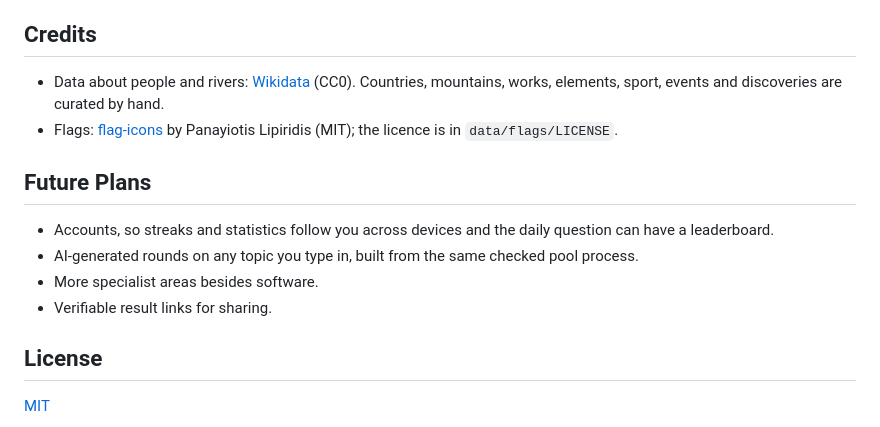
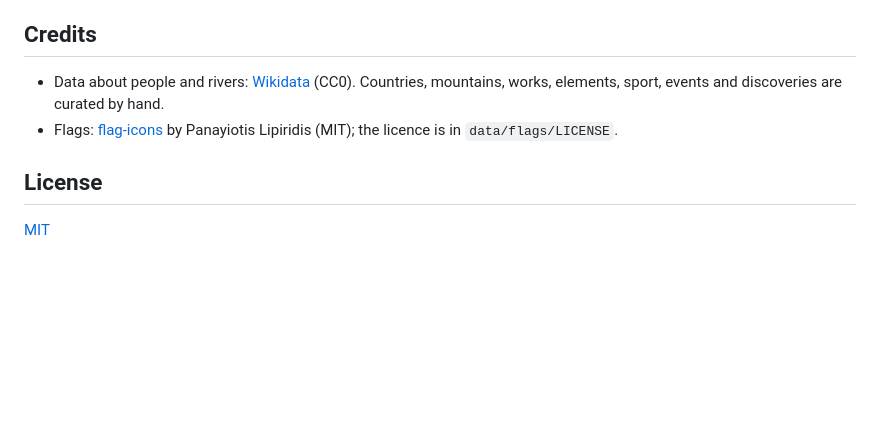
Before and after one commit to MrcDprm/quiz-app, a Markdown page: README.md, the part around the change. Rendered like a GitHub page; blank space fills up the shorter version.

```diff
--- a/README.md
+++ b/README.md
@@ -173,13 +173,6 @@ tests/                  Unit tests
 - Data about people and rivers: [Wikidata](https://www.wikidata.org) (CC0). Countries, mountains, works, elements, sport, events and discoveries are curated by hand.
 - Flags: [flag-icons](https://github.com/lipis/flag-icons) by Panayiotis Lipiridis (MIT); the licence is in `data/flags/LICENSE`.
 
-## Future Plans
-
-- Accounts, so streaks and statistics follow you across devices and the daily question can have a leaderboard.
-- AI-generated rounds on any topic you type in, built from the same checked pool process.
-- More specialist areas besides software.
-- Verifiable result links for sharing.
-
 ## License
 
 [MIT](LICENSE)
```
Also changed, not shown: README.tr.md (+0 -7 lines).
